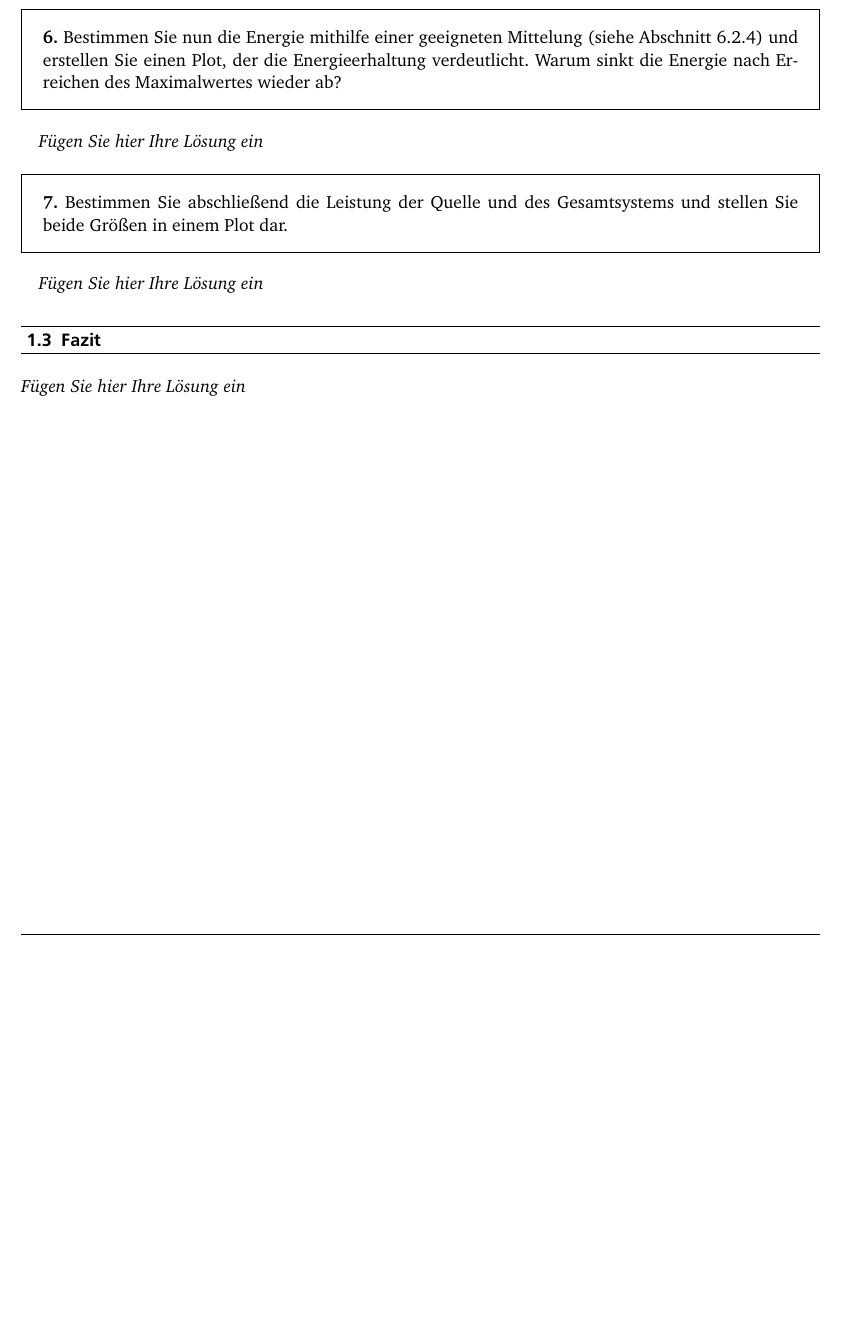
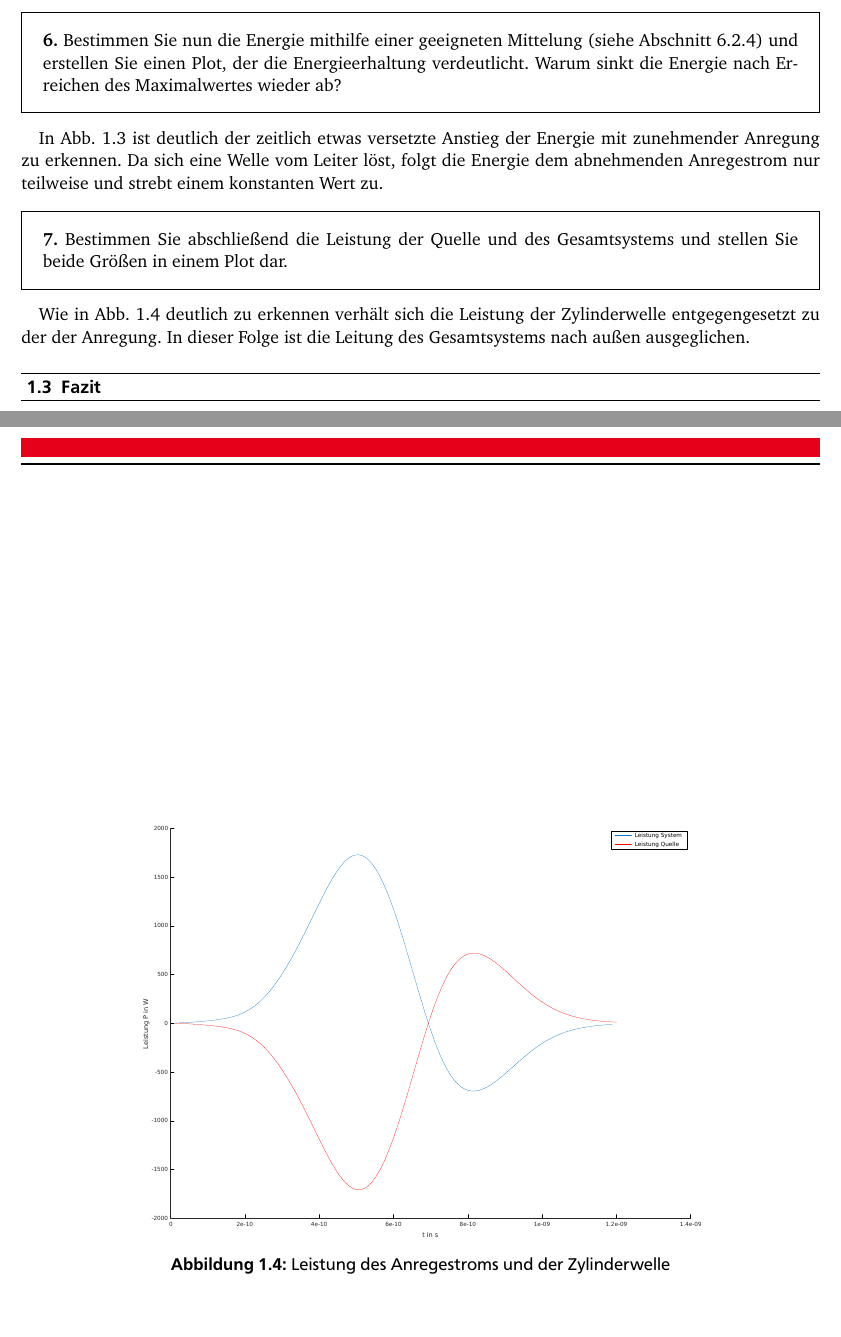
Before and after one commit to LumenUmbrae/VADF, a LaTeX document (versuch6/versuch6.tex): part of page 5 of 5 before the commit and two parts of pages 5 and 6 of 6 after it, the two joined at a grey line, cut so that both start at the same text, the shorter picture padded with empty space. The pictures show the PDF file versuch6/versuch6.pdf that the author committed with the source.

Commit message:
Versuchauswertung 6&7 fertig

```diff
--- a/versuch6/versuch6.tex
+++ b/versuch6/versuch6.tex
@@ -195,4 +195,8 @@ ausbreitenden Welle. Wählen Sie die Simulationszeit so, dass die Welle den Rand
 	\noindent \textbf{6.} Bestimmen Sie nun die Energie mithilfe einer geeigneten Mittelung (siehe Abschnitt 6.2.4) und erstellen Sie einen Plot, der die Energieerhaltung verdeutlicht. Warum sinkt die Energie nach Erreichen des Maximalwertes wieder ab?\label{exer:energyConservation}
 \end{framed}
 
-\emph{Fügen Sie hier Ihre Lösung ein}
+In Abb. \ref{fig:enegiedesfeldes} ist deutlich der zeitlich etwas versetzte Anstieg der Energie mit zunehmender Anregung zu erkennen. Da sich eine Welle vom Leiter löst, folgt die Energie dem abnehmenden Anregestrom nur teilweise und strebt einem konstanten Wert zu.
+
+\begin{figure}
+	\centering
+	\includegraphics[width=0.7\linewidth]{EnegiedesFeldes}
@@ -202,7 +213,17 @@ ausbreitenden Welle. Wählen Sie die Simulationszeit so, dass die Welle den Rand
 	\noindent \textbf{7.} Bestimmen Sie abschließend die Leistung der Quelle und des Gesamtsystems und stellen Sie beide Größen in einem Plot dar.\label{exer:powerPlot}
 \end{framed}
 
-\emph{Fügen Sie hier Ihre Lösung ein}
+
+ Wie in Abb. \ref{fig:leistung} deutlich zu erkennen verhält sich die Leistung der Zylinderwelle entgegengesetzt zu der der Anregung. In dieser Folge ist die Leitung des Gesamtsystems nach außen ausgeglichen.
+\begin{figure}
+	\centering
+	\includegraphics[width=0.7\linewidth]{Leistung}
+	\caption{Leistung des Anregestroms und der Zylinderwelle}
+	\label{fig:leistung}
+\end{figure}
+
+
+%\emph{Fügen Sie hier Ihre Lösung ein}
 
 
 
```
Also changed, not shown: versuch6/ANREGESTROM.pdf (added), versuch6/EnegiedesFeldes.pdf (added), versuch6/Leistung.pdf (added), versuch6/ZKomponeteEFeld.pdf (added), versuch6/versuch6.pdf, versuch6/versuch6.tex (7 more changed lines), 1 other file.
